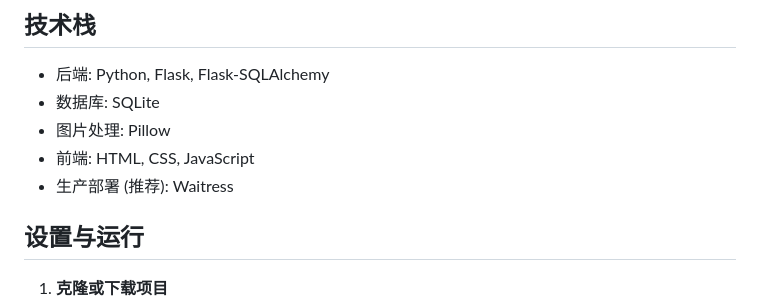
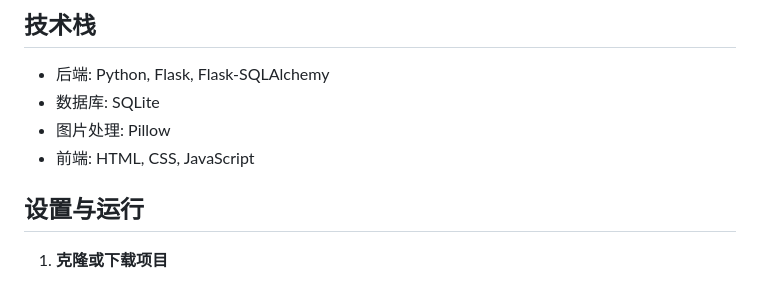
Before and after one commit to vineprkl/PhotoWall, a Markdown page: README.md, the part around the change. Drawn GitHub-style.

```diff
--- a/README.md
+++ b/README.md
@@ -28,7 +28,6 @@
 - 数据库: SQLite
 - 图片处理: Pillow
 - 前端: HTML, CSS, JavaScript
-- 生产部署 (推荐): Waitress
 
 ## 设置与运行
 
```
